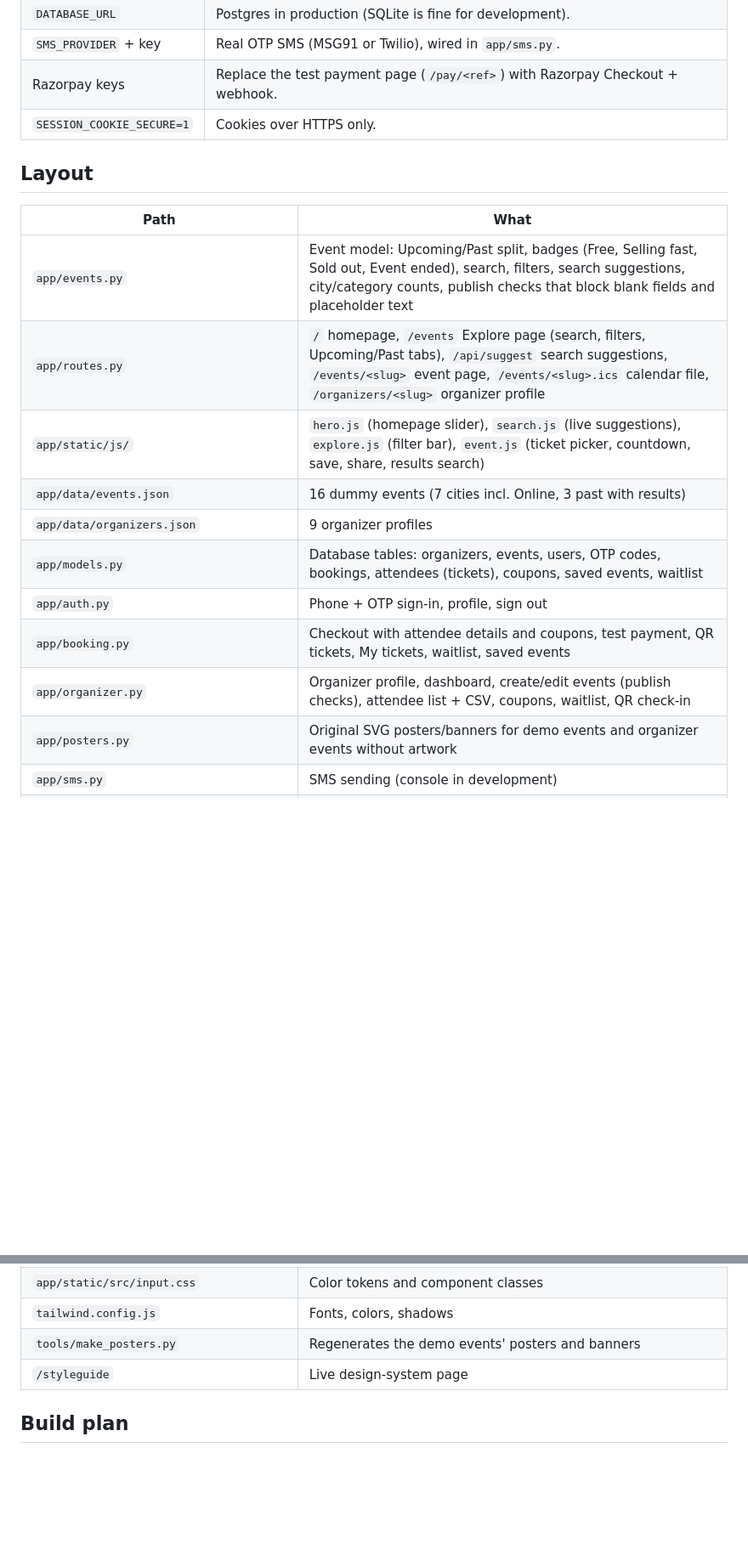
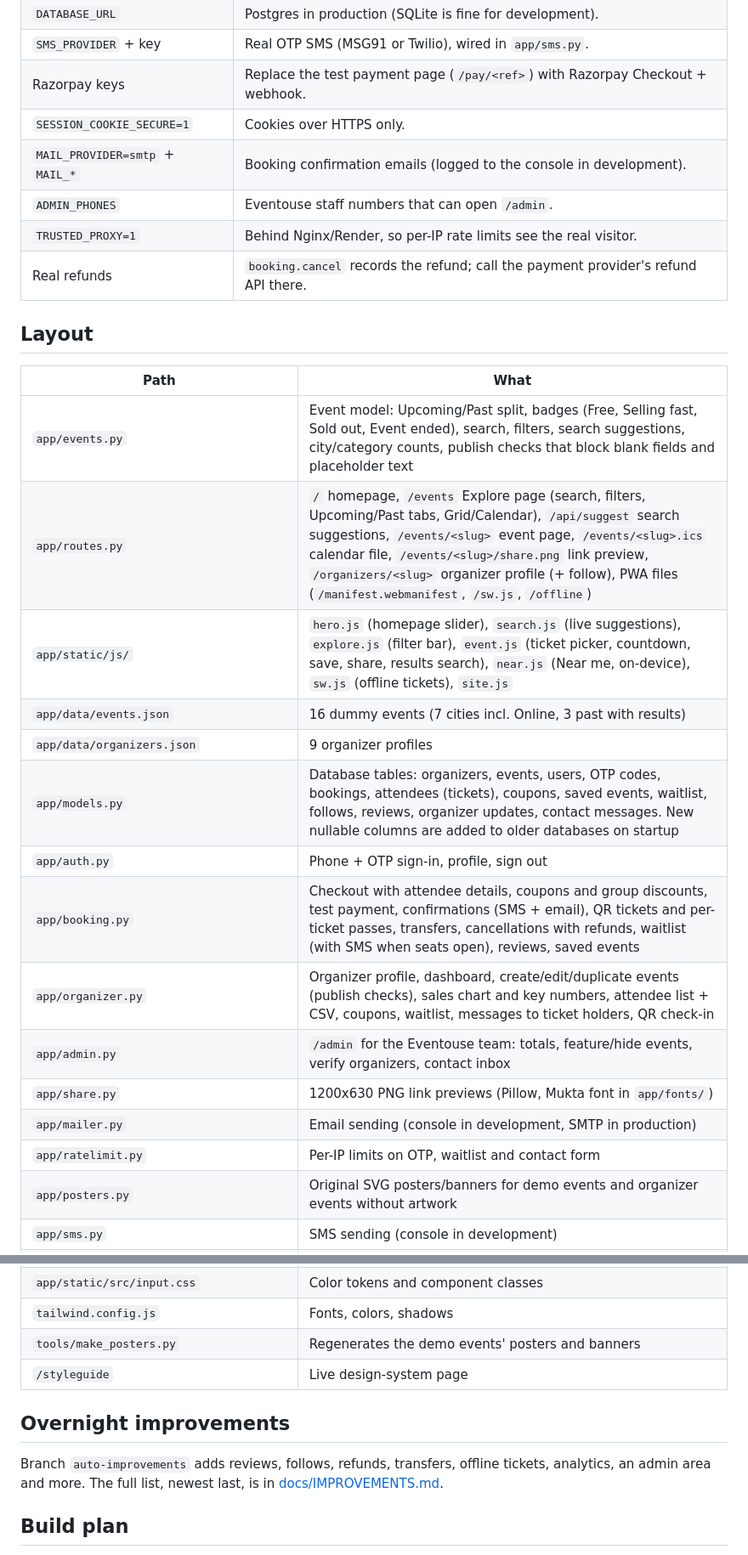
Before and after one commit to jayant24-seeker/event_management, a Markdown page: README.md, 2 parts joined by grey strips. Shown at 85% size. Rendered like a GitHub page; blank space fills up the shorter version.

Commit message:
README: document everything added on this branch
Co-Authored-By: Claude Opus 5.5 <noreply@anthropic.com>

```diff
--- a/README.md
+++ b/README.md
@@ -45,20 +45,28 @@ Unique titles and descriptions, Open Graph tags, Event JSON-LD on event pages, F
 | `SMS_PROVIDER` + key | Real OTP SMS (MSG91 or Twilio), wired in `app/sms.py`. |
 | Razorpay keys | Replace the test payment page (`/pay/<ref>`) with Razorpay Checkout + webhook. |
 | `SESSION_COOKIE_SECURE=1` | Cookies over HTTPS only. |
+| `MAIL_PROVIDER=smtp` + `MAIL_*` | Booking confirmation emails (logged to the console in development). |
+| `ADMIN_PHONES` | Eventouse staff numbers that can open `/admin`. |
+| `TRUSTED_PROXY=1` | Behind Nginx/Render, so per-IP rate limits see the real visitor. |
+| Real refunds | `booking.cancel` records the refund; call the payment provider's refund API there. |
 
 ## Layout
 
 | Path | What |
 | --- | --- |
 | `app/events.py` | Event model: Upcoming/Past split, badges (Free, Selling fast, Sold out, Event ended), search, filters, search suggestions, city/category counts, publish checks that block blank fields and placeholder text |
-| `app/routes.py` | `/` homepage, `/events` Explore page (search, filters, Upcoming/Past tabs), `/api/suggest` search suggestions, `/events/<slug>` event page, `/events/<slug>.ics` calendar file, `/organizers/<slug>` organizer profile |
-| `app/static/js/` | `hero.js` (homepage slider), `search.js` (live suggestions), `explore.js` (filter bar), `event.js` (ticket picker, countdown, save, share, results search) |
+| `app/routes.py` | `/` homepage, `/events` Explore page (search, filters, Upcoming/Past tabs, Grid/Calendar), `/api/suggest` search suggestions, `/events/<slug>` event page, `/events/<slug>.ics` calendar file, `/events/<slug>/share.png` link preview, `/organizers/<slug>` organizer profile (+ follow), PWA files (`/manifest.webmanifest`, `/sw.js`, `/offline`) |
+| `app/static/js/` | `hero.js` (homepage slider), `search.js` (live suggestions), `explore.js` (filter bar), `event.js` (ticket picker, countdown, save, share, results search), `near.js` (Near me, on-device), `sw.js` (offline tickets), `site.js` |
 | `app/data/events.json` | 16 dummy events (7 cities incl. Online, 3 past with results) |
 | `app/data/organizers.json` | 9 organizer profiles |
-| `app/models.py` | Database tables: organizers, events, users, OTP codes, bookings, attendees (tickets), coupons, saved events, waitlist |
+| `app/models.py` | Database tables: organizers, events, users, OTP codes, bookings, attendees (tickets), coupons, saved events, waitlist, follows, reviews, organizer updates, contact messages. New nullable columns are added to older databases on startup |
 | `app/auth.py` | Phone + OTP sign-in, profile, sign out |
-| `app/booking.py` | Checkout with attendee details and coupons, test payment, QR tickets, My tickets, waitlist, saved events |
-| `app/organizer.py` | Organizer profile, dashboard, create/edit events (publish checks), attendee list + CSV, coupons, waitlist, QR check-in |
+| `app/booking.py` | Checkout with attendee details, coupons and group discounts, test payment, confirmations (SMS + email), QR tickets and per-ticket passes, transfers, cancellations with refunds, waitlist (with SMS when seats open), reviews, saved events |
+| `app/organizer.py` | Organizer profile, dashboard, create/edit/duplicate events (publish checks), sales chart and key numbers, attendee list + CSV, coupons, waitlist, messages to ticket holders, QR check-in |
+| `app/admin.py` | `/admin` for the Eventouse team: totals, feature/hide events, verify organizers, contact inbox |
+| `app/share.py` | 1200x630 PNG link previews (Pillow, Mukta font in `app/fonts/`) |
+| `app/mailer.py` | Email sending (console in development, SMTP in production) |
+| `app/ratelimit.py` | Per-IP limits on OTP, waitlist and contact form |
 | `app/posters.py` | Original SVG posters/banners for demo events and organizer events without artwork |
 | `app/sms.py` | SMS sending (console in development) |
 | `app/seed.py` | Loads `data/*.json` into an empty database; `flask seed --reset` |
@@ -70,6 +78,10 @@ Unique titles and descriptions, Open Graph tags, Event JSON-LD on event pages, F
 | `tools/make_posters.py` | Regenerates the demo events' posters and banners |
 | `/styleguide` | Live design-system page |
 
+## Overnight improvements
+
+Branch `auto-improvements` adds reviews, follows, refunds, transfers, offline tickets, analytics, an admin area and more. The full list, newest last, is in [docs/IMPROVEMENTS.md](docs/IMPROVEMENTS.md).
+
 ## Build plan
 
 1. ✅ Setup, design system, dummy data
```
Also changed, not shown: docs/IMPROVEMENTS.md (+2 -1 lines).
